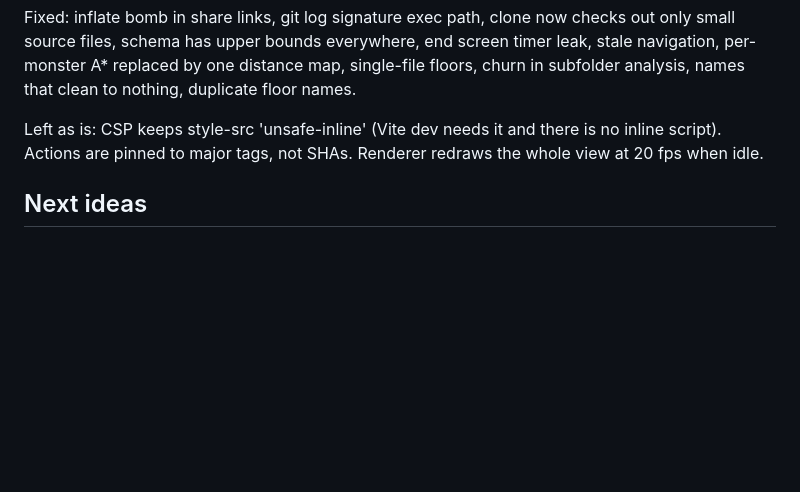
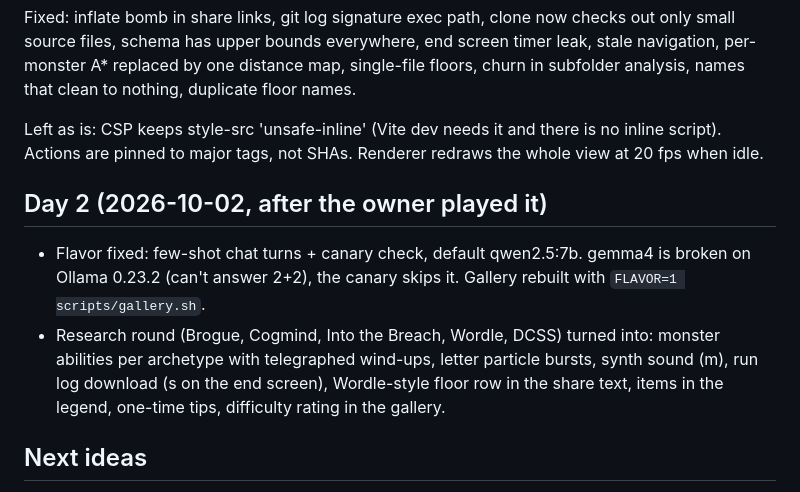
Before and after one commit to Ferinjoque/headcrawl, a Markdown page: docs/PROGRESS.md, the part around the change. Rendered like a GitHub page; blank space fills up the shorter version.

```diff
--- a/docs/PROGRESS.md
+++ b/docs/PROGRESS.md
@@ -74,6 +74,17 @@ Left as is: CSP keeps style-src 'unsafe-inline' (Vite dev needs it and there
 is no inline script). Actions are pinned to major tags, not SHAs. Renderer
 redraws the whole view at 20 fps when idle.
 
+## Day 2 (2026-10-02, after the owner played it)
+
+- Flavor fixed: few-shot chat turns + canary check, default qwen2.5:7b.
+  gemma4 is broken on Ollama 0.23.2 (can't answer 2+2), the canary skips it.
+  Gallery rebuilt with `FLAVOR=1 scripts/gallery.sh`.
+- Research round (Brogue, Cogmind, Into the Breach, Wordle, DCSS) turned
+  into: monster abilities per archetype with telegraphed wind-ups, letter
+  particle bursts, synth sound (m), run log download (s on the end screen),
+  Wordle-style floor row in the share text, items in the legend, one-time
+  tips, difficulty rating in the gallery.
+
 ## Next ideas
 
 - Cache the static map layer in the renderer so idle frames are cheap.
```
Also changed, not shown: README.md (+20 -3 lines), docs/img/telegraph.png (added), docs/img/title.png, 7 other files.
